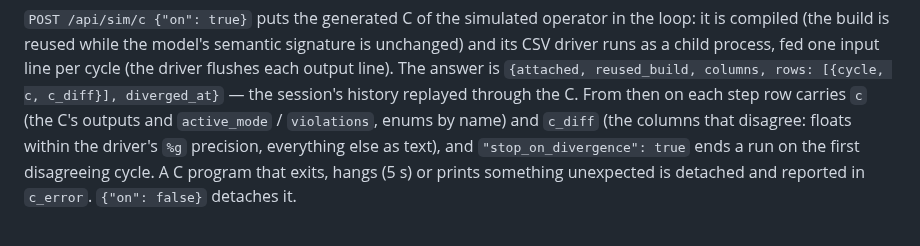
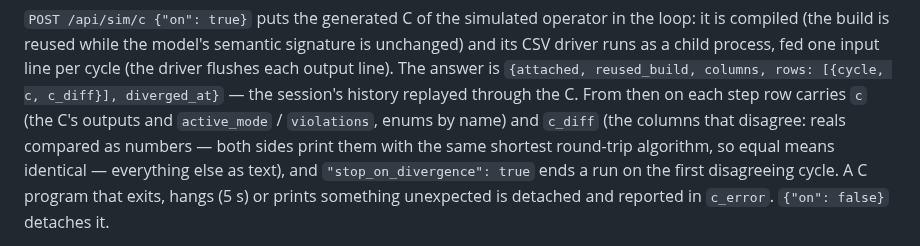
Before and after one commit to Shepherdhunt/OpenLustreStudio, a Markdown page: apps/studio_ui/README.md, the part around the change. Drawn GitHub-style.

```diff
--- a/apps/studio_ui/README.md
+++ b/apps/studio_ui/README.md
@@ -96,7 +96,8 @@ answer is `{attached, reused_build, columns, rows: [{cycle, c, c_diff}],
 diverged_at}` — the session's history replayed through the C. From then on
 each step row carries `c` (the C's outputs and `active_mode` /
 `violations`, enums by name) and `c_diff` (the columns that disagree:
-floats within the driver's `%g` precision, everything else as text), and
+reals compared as numbers — both sides print them with the same shortest
+round-trip algorithm, so equal means identical — everything else as text), and
 `"stop_on_divergence": true` ends a run on the first disagreeing cycle. A C
 program that exits, hangs (5 s) or prints something unexpected is detached
 and reported in `c_error`. `{"on": false}` detaches it.
```
Also changed, not shown: README.md (+15 -5 lines), docs/scade-parity-roadmap.md (+27 -19 lines), docs/screenshots/09-c-in-the-loop.png.
